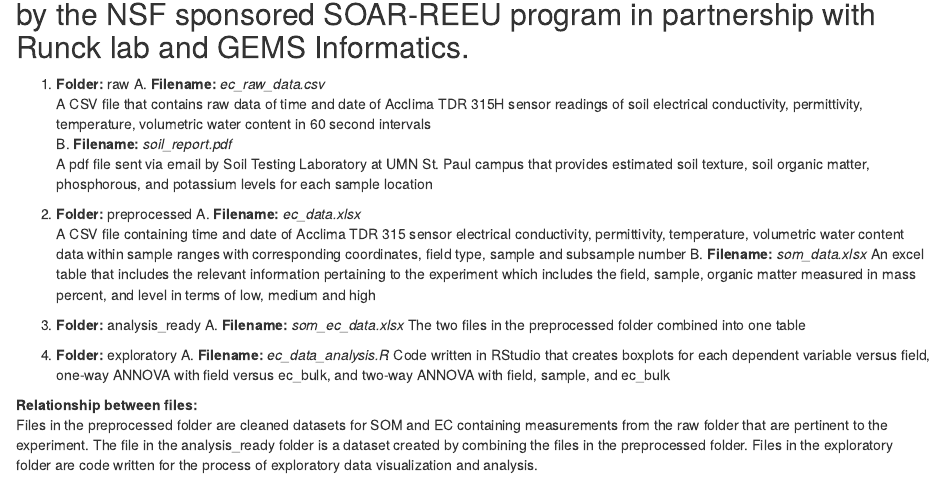
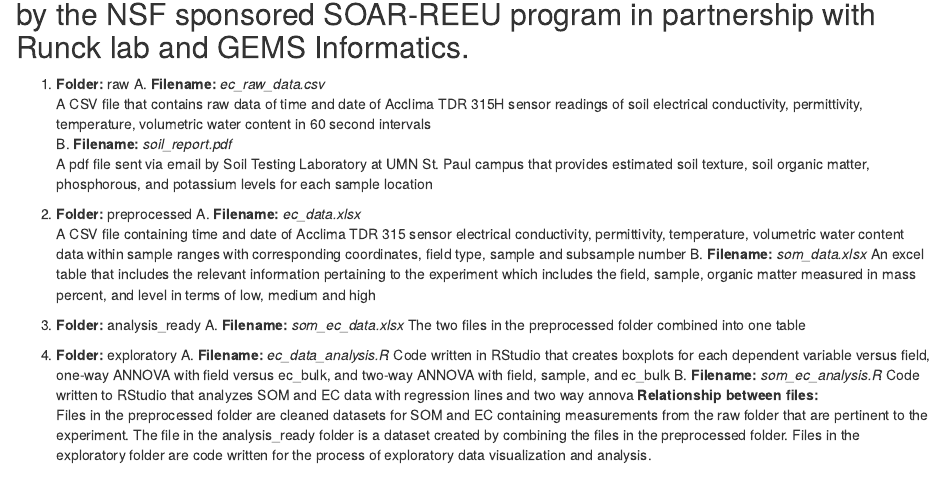
Before and after one commit to RTGS-Lab/2024_SOM_EC_NSF_REEU, an R Markdown document (README.Rmd): the page in a window 1100 px wide, from 510 px down. Rendered offline with R 4.5, knitr and Pandoc, with nearby package versions.

Commit message:
addition to exploratory file
added som_ec_analysis to README

```diff
--- a/README.Rmd
+++ b/README.Rmd
@@ -25,6 +25,7 @@ date: "2024-07-18"
 4. **Folder:** exploratory
     A. **Filename:** *ec_data_analysis.R*
       Code written in RStudio that creates boxplots for each dependent variable versus field, one-way ANNOVA with field versus ec_bulk, and two-way ANNOVA with field, sample, and ec_bulk
-
+    B. **Filename:** *som_ec_analysis.R*
+      Code written to RStudio that analyzes SOM and EC data with regression lines and two way annova
 **Relationship between files:**
 Files in the preprocessed folder are cleaned datasets for SOM and EC containing measurements from the raw folder that are pertinent to the experiment. The file in the analysis_ready folder is a dataset created by combining the files in the preprocessed folder. Files in the exploratory folder are code written for the process of exploratory data visualization and analysis.
```
